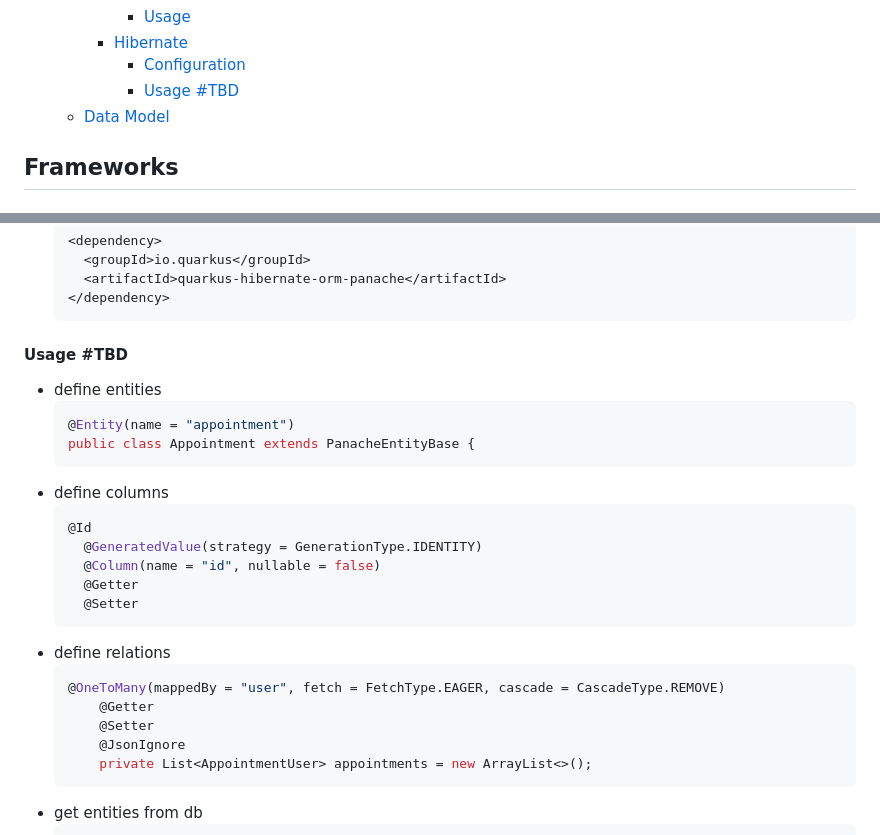
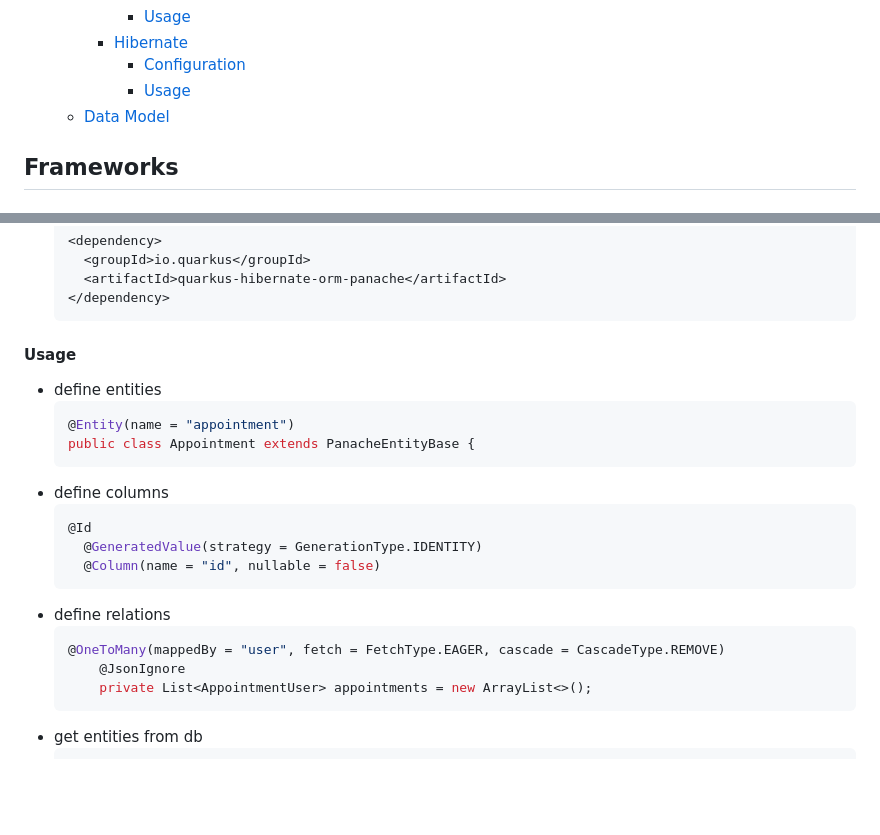
Before and after one commit to tillpistiak/softwaretechnik-workshop-bht-2023, a Markdown page: documentation/markdown/2_CODE.md, 2 parts joined by grey strips. GitHub-like rendering; blank space fills up the shorter version.

````diff
--- a/documentation/markdown/2_CODE.md
+++ b/documentation/markdown/2_CODE.md
@@ -19,7 +19,7 @@
       - [Usage](#usage-2)
     - [Hibernate](#hibernate)
       - [Configuration](#configuration-4)
-      - [Usage #TBD](#usage-tbd)
+      - [Usage](#usage-3)
   - [Data Model](#data-model)
 
 
@@ -201,7 +201,7 @@ Overall, Hibernate simplifies the development of database-driven applications by
     </dependency>
     ```
 
-#### Usage #TBD
+#### Usage
 - define entities
   ```java
   @Entity(name = "appointment")
@@ -212,14 +212,10 @@ Overall, Hibernate simplifies the development of database-driven applications by
   @Id
     @GeneratedValue(strategy = GenerationType.IDENTITY)
     @Column(name = "id", nullable = false)
-    @Getter
-    @Setter
   ```
 - define relations
   ```java
   @OneToMany(mappedBy = "user", fetch = FetchType.EAGER, cascade = CascadeType.REMOVE)
-      @Getter
-      @Setter
       @JsonIgnore
       private List<AppointmentUser> appointments = new ArrayList<>();
   ```
````
Also changed, not shown: other parts of documentation/markdown/2_CODE.md (+1 -1 lines), README.md (+21 -1 lines), documentation/markdown/7_OPERATE.md (+0 -7 lines), documentation/screenshots/cloudflare_dns.png (added), documentation/screenshots/cloudflare_grafana_dns.png (added).
